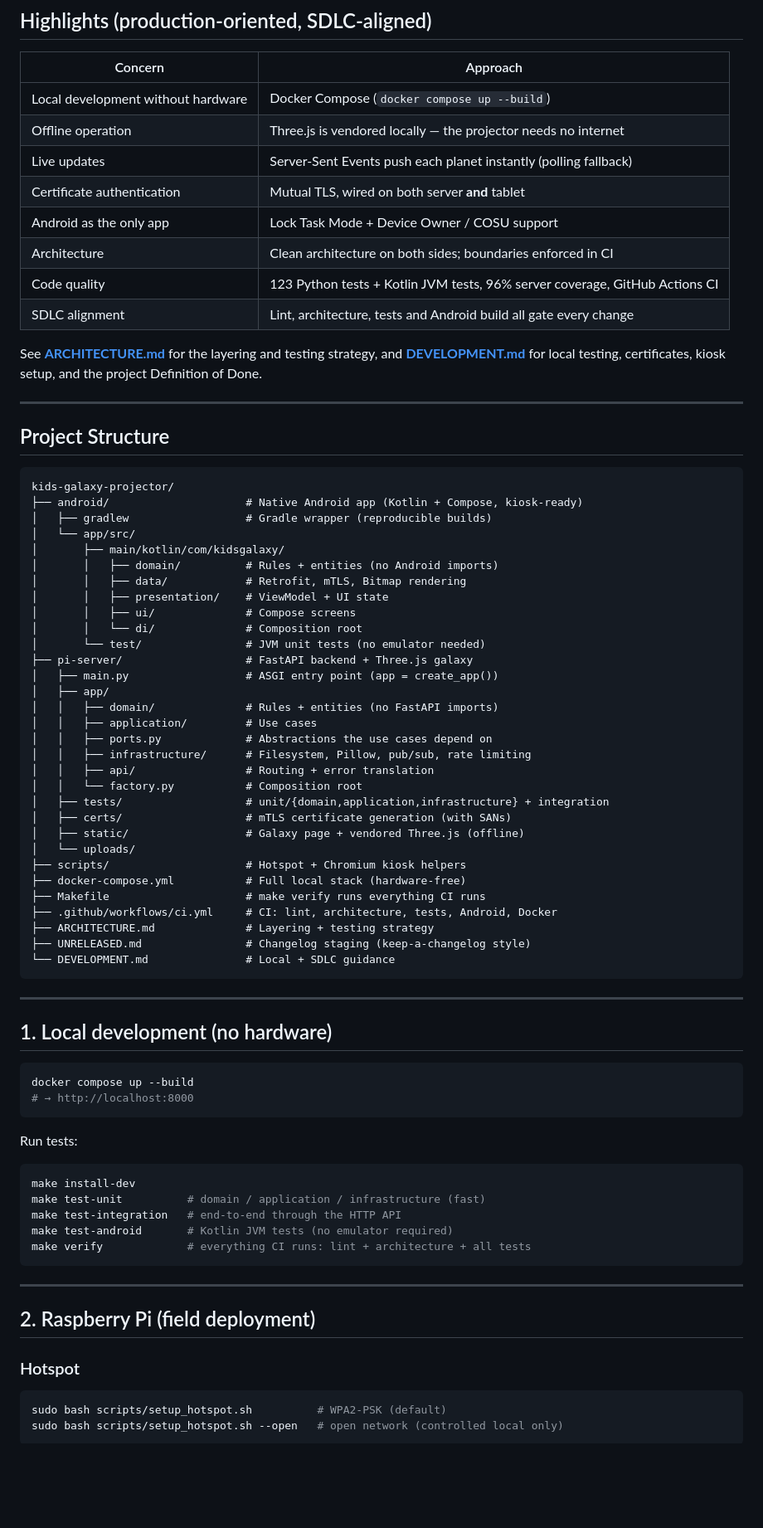
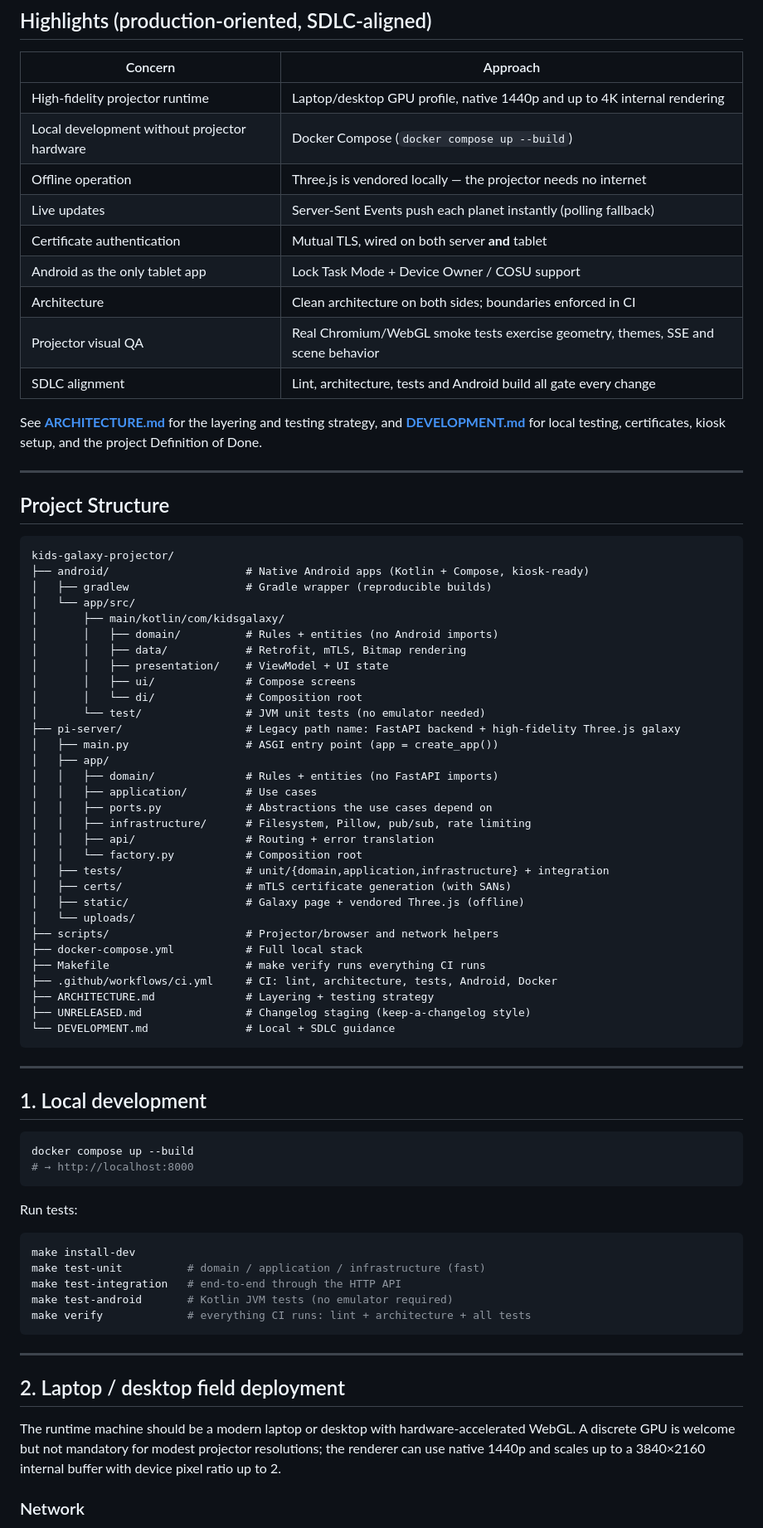
Before and after one commit to Leon-Barriault/kids-galaxy-projector, a Markdown page: README.md, the part around one of its changes. Shown at 83% size. Rendered like a GitHub page; blank space fills up the shorter version.

Commit message:
docs: make laptop the projector deployment target

````diff
--- a/README.md
+++ b/README.md
@@ -35,13 +37,14 @@ You will then have the full project tree (`android/`, `pi-server/`, `docker-comp
 
 | Concern | Approach |
 |---------|----------|
-| Local development without hardware | Docker Compose (`docker compose up --build`) |
+| High-fidelity projector runtime | Laptop/desktop GPU profile, native 1440p and up to 4K internal rendering |
+| Local development without projector hardware | Docker Compose (`docker compose up --build`) |
 | Offline operation | Three.js is vendored locally — the projector needs no internet |
 | Live updates | Server-Sent Events push each planet instantly (polling fallback) |
 | Certificate authentication | Mutual TLS, wired on both server **and** tablet |
-| Android as the only app | Lock Task Mode + Device Owner / COSU support |
+| Android as the only tablet app | Lock Task Mode + Device Owner / COSU support |
 | Architecture | Clean architecture on both sides; boundaries enforced in CI |
-| Code quality | 123 Python tests + Kotlin JVM tests, 96% server coverage, GitHub Actions CI |
+| Projector visual QA | Real Chromium/WebGL smoke tests exercise geometry, themes, SSE and scene behavior |
 | SDLC alignment | Lint, architecture, tests and Android build all gate every change |
 
 See **[ARCHITECTURE.md](ARCHITECTURE.md)** for the layering and testing strategy,
@@ -54,7 +57,7 @@ setup, and the project Definition of Done.
 
 ```
 kids-galaxy-projector/
-├── android/                     # Native Android app (Kotlin + Compose, kiosk-ready)
+├── android/                     # Native Android apps (Kotlin + Compose, kiosk-ready)
 │   ├── gradlew                  # Gradle wrapper (reproducible builds)
 │   └── app/src/
 │       ├── main/kotlin/com/kidsgalaxy/
@@ -64,7 +67,7 @@ kids-galaxy-projector/
 │       │   ├── ui/              # Compose screens
 │       │   └── di/              # Composition root
 │       └── test/                # JVM unit tests (no emulator needed)
-├── pi-server/                   # FastAPI backend + Three.js galaxy
+├── pi-server/                   # Legacy path name: FastAPI backend + high-fidelity Three.js galaxy
 │   ├── main.py                  # ASGI entry point (app = create_app())
 │   ├── app/
 │   │   ├── domain/              # Rules + entities (no FastAPI imports)
@@ -77,8 +80,8 @@ kids-galaxy-projector/
 │   ├── certs/                   # mTLS certificate generation (with SANs)
 │   ├── static/                  # Galaxy page + vendored Three.js (offline)
 │   └── uploads/
-├── scripts/                     # Hotspot + Chromium kiosk helpers
-├── docker-compose.yml           # Full local stack (hardware-free)
+├── scripts/                     # Projector/browser and network helpers
+├── docker-compose.yml           # Full local stack
 ├── Makefile                     # make verify runs everything CI runs
 ├── .github/workflows/ci.yml     # CI: lint, architecture, tests, Android, Docker
 ├── ARCHITECTURE.md              # Layering + testing strategy
@@ -88,7 +91,7 @@ kids-galaxy-projector/
 
 ---
 
-## 1. Local development (no hardware)
+## 1. Local development
 
 ```bash
 docker compose up --build
@@ -107,12 +110,9 @@ make verify             # everything CI runs: lint + architecture + all tests
 
 ---
 
-## 2. Raspberry Pi (field deployment)
+## 2. Laptop / desktop field deployment
 
-### Hotspot
+The runtime machine should be a modern laptop or desktop with hardware-accelerated WebGL. A discrete GPU is welcome but not mandatory for modest projector resolutions; the renderer can use native 1440p and scales up to a 3840×2160 internal buffer with device pixel ratio up to 2.
 
-```bash
-sudo bash scripts/setup_hotspot.sh          # WPA2-PSK (default)
-sudo bash scripts/setup_hotspot.sh --open   # open network (controlled local only)
-```
+### Network
 
````
Also changed, not shown: other parts of README.md (+34 -12 lines).
